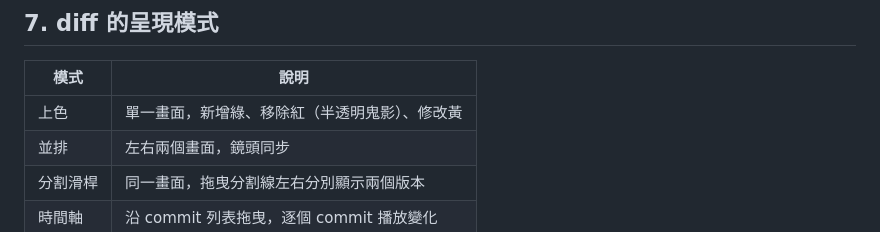
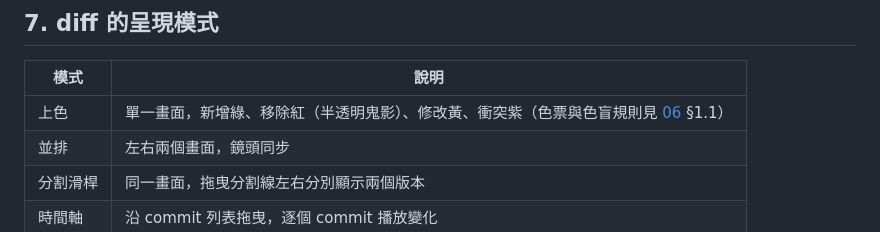
Before and after one commit to twme-ai/WorldGit, a Markdown page: docs/10-web-frontend.md, the part around the change. Rendered like a GitHub page.

```diff
--- a/docs/10-web-frontend.md
+++ b/docs/10-web-frontend.md
@@ -76,7 +76,7 @@ diff 中實體以 UUID 對應：新增（綠）、移除（紅）、移動（箭
 
 | 模式 | 說明 |
 |---|---|
-| 上色 | 單一畫面，新增綠、移除紅（半透明鬼影）、修改黃 |
+| 上色 | 單一畫面，新增綠、移除紅（半透明鬼影）、修改黃、衝突紫（色票與色盲規則見 [06](06-diff-merge.md) §1.1） |
 | 並排 | 左右兩個畫面，鏡頭同步 |
 | 分割滑桿 | 同一畫面，拖曳分割線左右分別顯示兩個版本 |
 | 時間軸 | 沿 commit 列表拖曳，逐個 commit 播放變化 |
```
Also changed, not shown: docs/06-diff-merge.md (+21 -3 lines), docs/09-roadmap-open-questions.md (+1 -0 lines).
